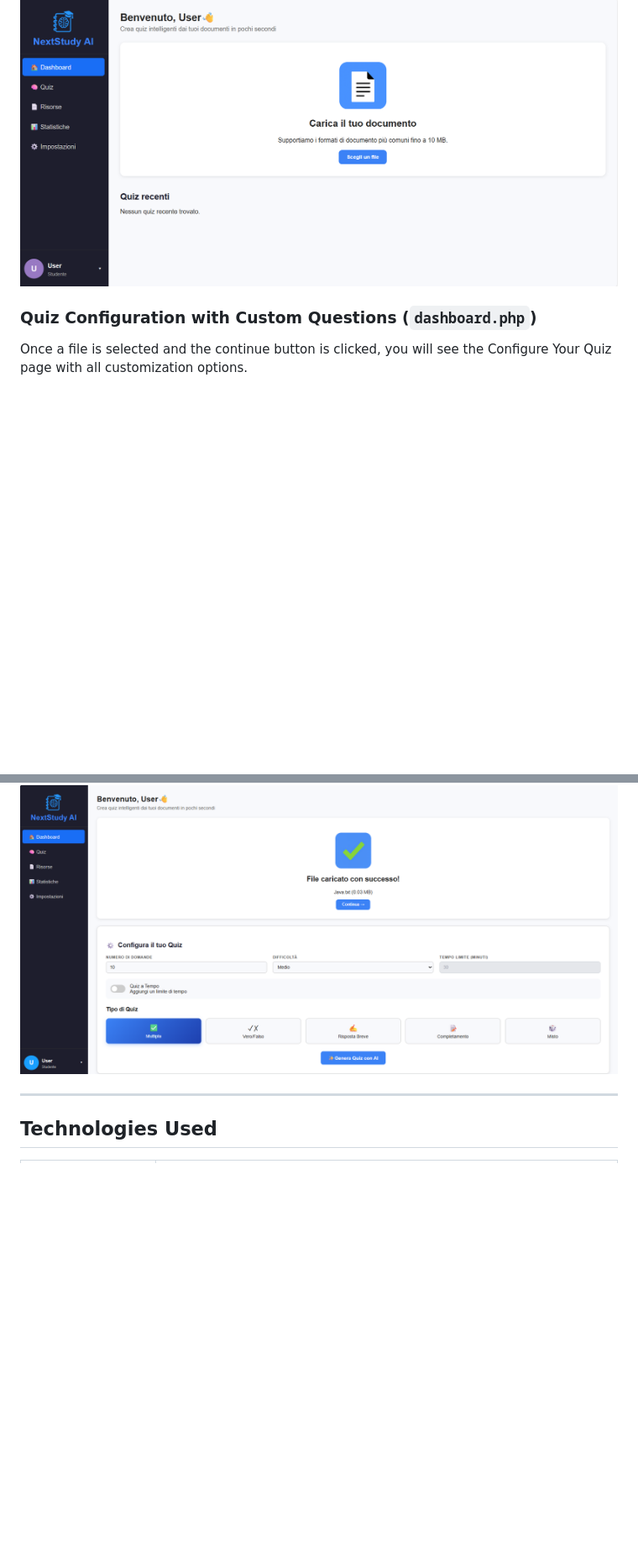
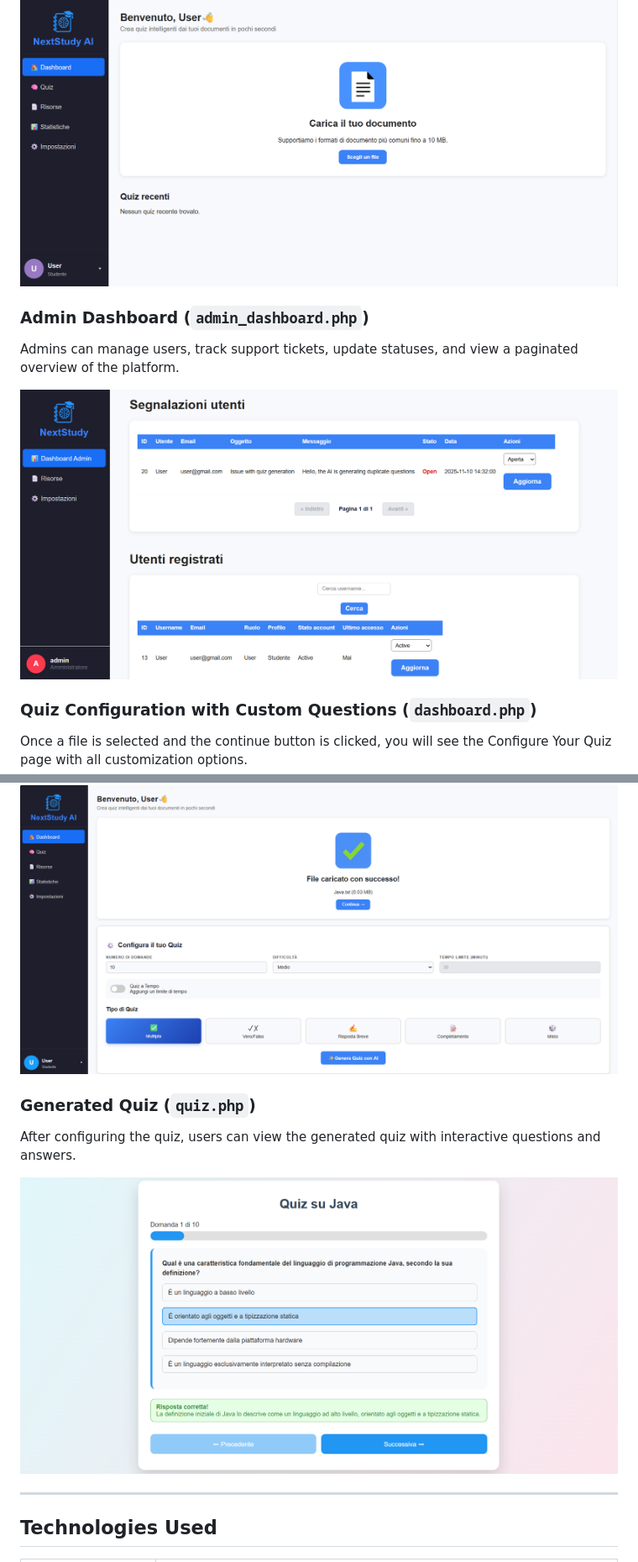
Before and after one commit to AnouarVision/NextStudyAI, a Markdown page: README.md, 2 parts joined by grey strips. Shown: that part at 84% size. Rendered like a GitHub page; blank space fills up the shorter version.

Commit message:
docs: update README with admin dashboard and generated quiz screenshots
Added sections for Admin Dashboard and Generated Quiz.

```diff
--- a/README.md
+++ b/README.md
@@ -44,10 +44,20 @@ After logging in, the user is redirected to the **dashboard**, where they can ma
 
 ![Dashboard Screenshot](/assets/images/dashboard_preview.png)
 
+### Admin Dashboard (`admin_dashboard.php`)
+Admins can manage users, track support tickets, update statuses, and view a paginated overview of the platform.
+
+![Admin Dashboard Screenshot](/assets/images/dashboard_admin_preview.png)
+
 ### Quiz Configuration with Custom Questions (`dashboard.php`)
 Once a file is selected and the continue button is clicked, you will see the Configure Your Quiz page with all customization options.
 
 ![Configuration Screenshot](/assets/images/configuration_quiz_preview.png)
+
+### Generated Quiz (`quiz.php`)
+After configuring the quiz, users can view the generated quiz with interactive questions and answers.
+
+![Generated Quiz Screenshot](/assets/images/quiz_preview.png)
 
 ---
 
```
